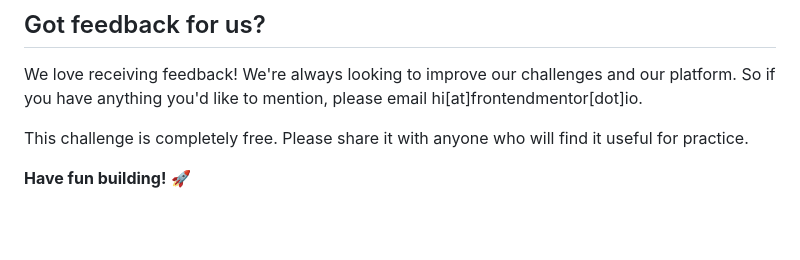
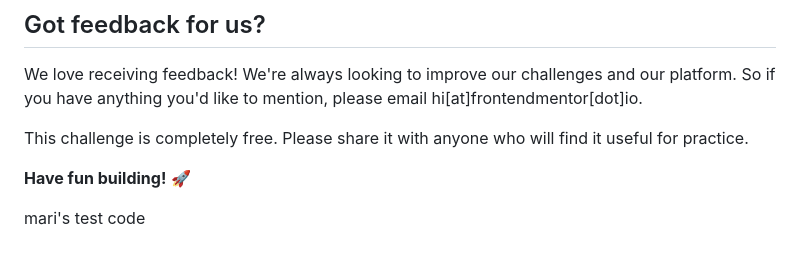
Before and after one commit to NeoO101/QR_NFT, a Markdown page: README.md, the part around the change. GitHub-like rendering; blank space fills up the shorter version.

```diff
--- a/README.md
+++ b/README.md
@@ -90,3 +90,5 @@ We love receiving feedback! We're always looking to improve our challenges and o
 This challenge is completely free. Please share it with anyone who will find it useful for practice.
 
 **Have fun building!** 🚀
+
+mari's test code
```
